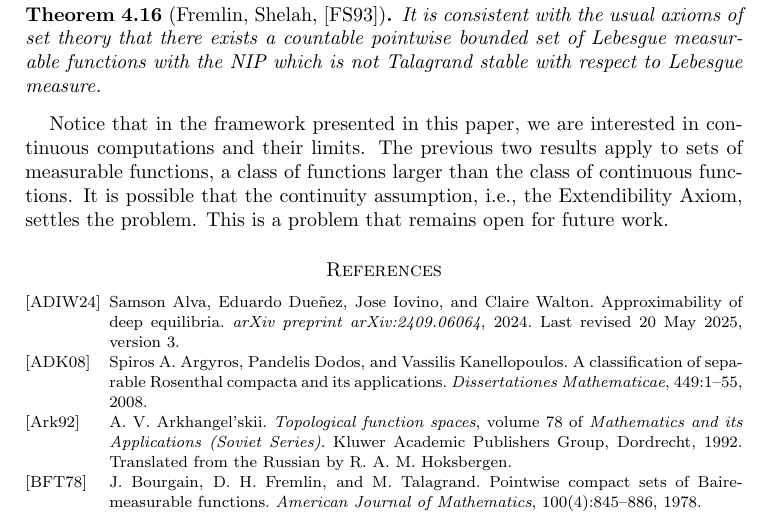
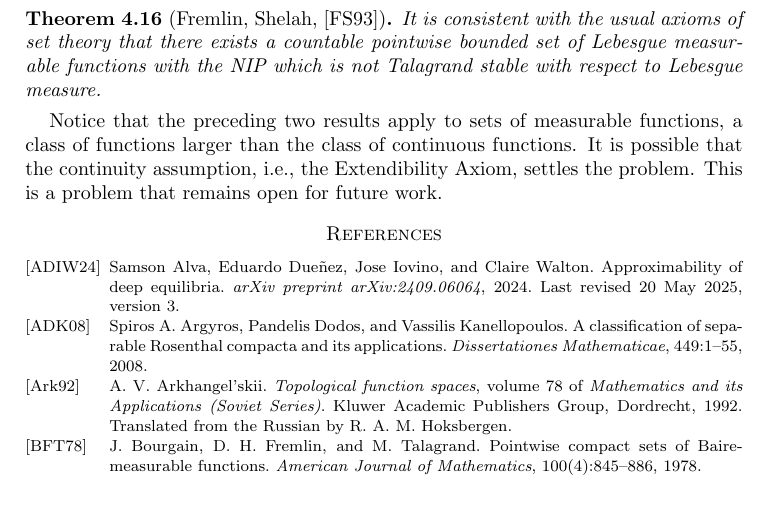
Before and after one commit to tonamatos/DeepComputationsNIP, a LaTeX paper (ComplexityViaTopology.tex): part of page 29 of 30, cut so that both start at the same text. Compiled offline with pdfLaTeX.

Commit message:
Still improving Section 4

```diff
--- a/ComplexityViaTopology.tex
+++ b/ComplexityViaTopology.tex
@@ -1511,8 +1511,7 @@ On the other hand, by fixing a particular well-known measure, the Lebesgue measu
     It is consistent with the usual axioms of set theory that there exists a countable pointwise bounded set of Lebesgue measurable functions with the NIP which is not Talagrand stable with respect to Lebesgue measure.
 \end{thm}
 
-Notice that in the framework presented in this paper, we are interested in continuous computations and their limits.
-The previous two results apply to sets of measurable functions, a class of functions larger than the class of continuous functions.
+Notice that the preceding  two results apply to sets of measurable functions, a class of functions larger than the class of continuous functions.
 It is possible that the continuity assumption, i.e., the Extendibility Axiom, settles the problem.
 This is a problem that remains open for future work.
 
```
